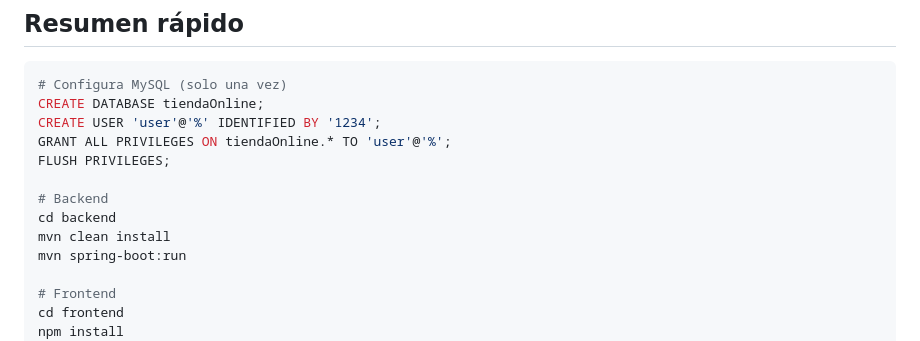
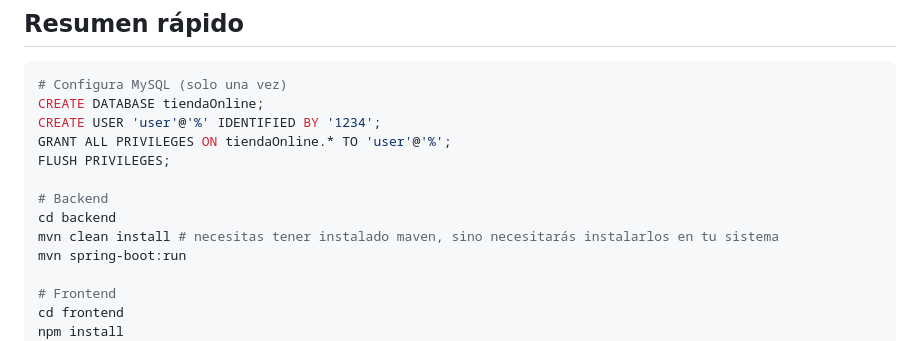
Before and after one commit to SegoviaVictoria/Proyectos, a Markdown page: Libreria/README.md, the part around the change. GitHub-like rendering.

Commit message:
doc: added specification

```diff
--- a/Libreria/README.md
+++ b/Libreria/README.md
@@ -213,7 +213,7 @@ FLUSH PRIVILEGES;
 
 # Backend
 cd backend
-mvn clean install
+mvn clean install # necesitas tener instalado maven, sino necesitarás instalarlos en tu sistema
 mvn spring-boot:run
 
 # Frontend
```
